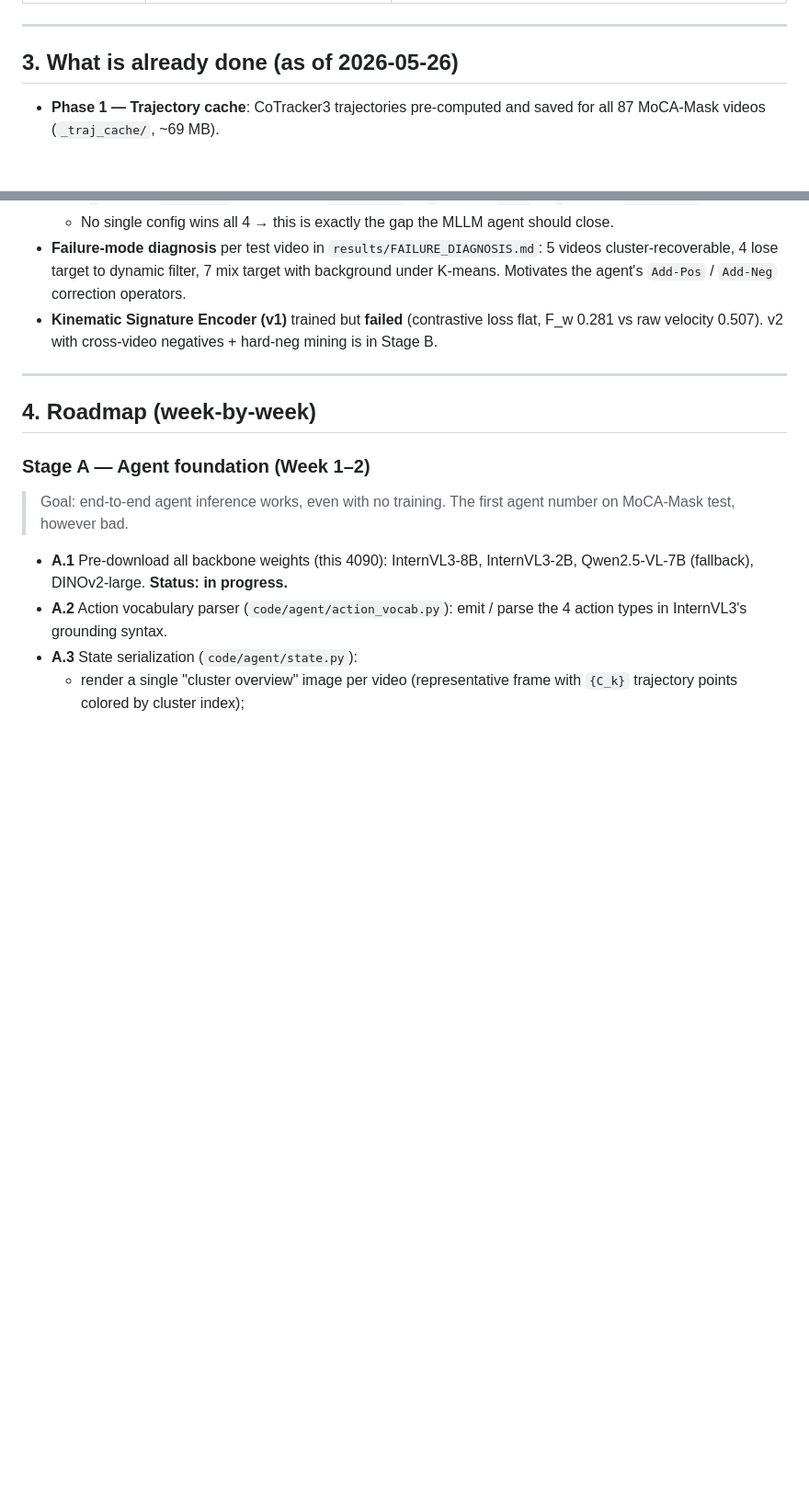
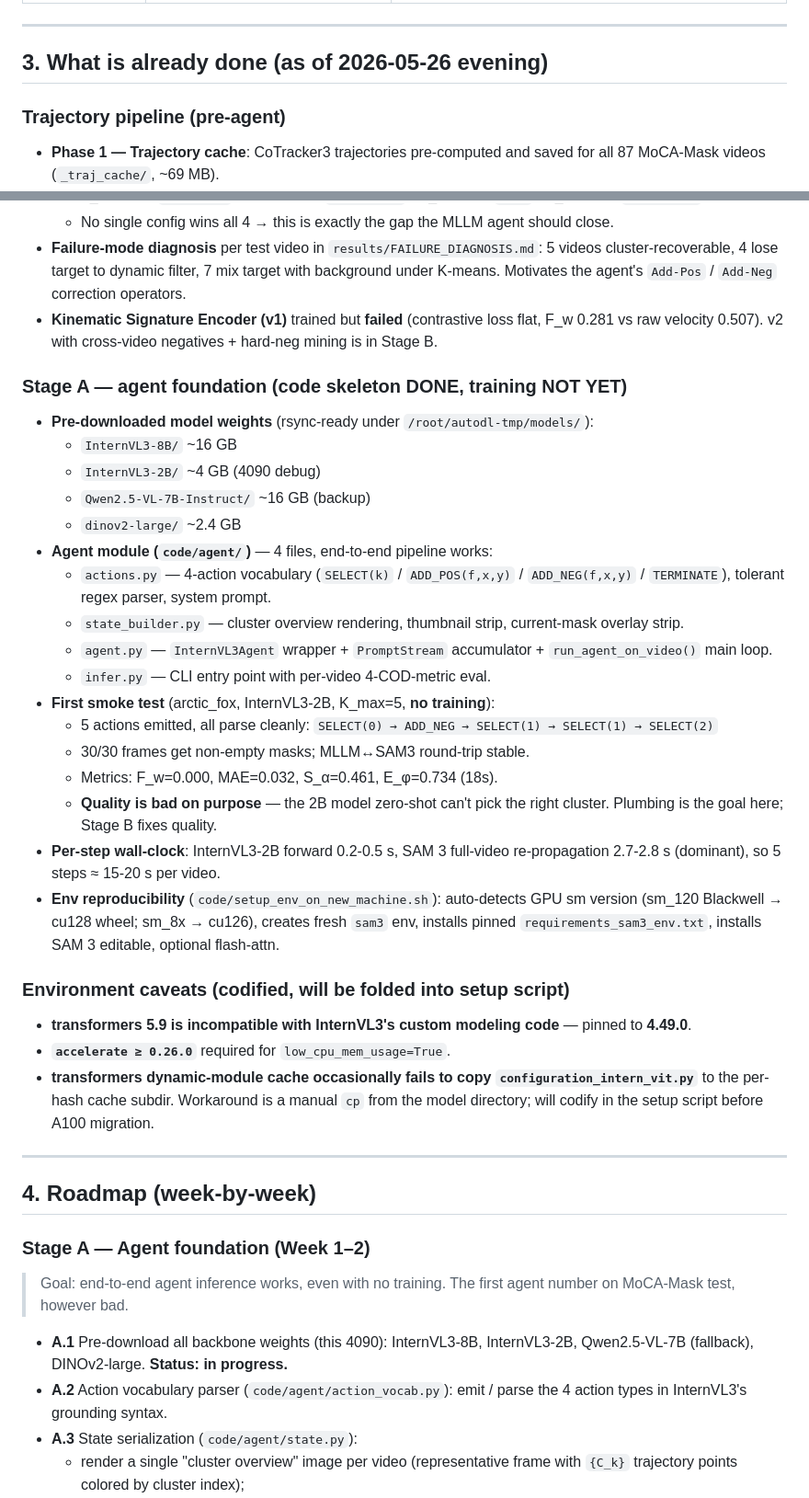
Before and after one commit to rendaweiSIMIT/TrajCamo, a Markdown page: PROJECT_PLAN.md, 2 parts joined by grey strips. Shown at 92% size. Rendered like a GitHub page; blank space fills up the shorter version.

Commit message:
docs: update PROJECT_PLAN.md "What's done" with Stage A scaffolding status
* Group prior accomplishments under "Trajectory pipeline (pre-agent)"
* Add Stage A section documenting:
  - all 4 model weights pre-downloaded
  - 4 agent code files written and end-to-end smoke-tested
  - arctic_fox smoke test results (5 actions parsed, MLLM<->SAM3
    round-trip works, F_w=0 as expected with no training)
  - per-step wall-clock breakdown
* Document the 3 environment caveats hit during smoke (transformers
  4.49 pin, accelerate dep, dynamic-module cache workaround) so the
  A100 deployment doesn't re-stumble on them

Co-Authored-By: Claude Opus 4.7 <noreply@anthropic.com>

```diff
--- a/PROJECT_PLAN.md
+++ b/PROJECT_PLAN.md
@@ -57,7 +57,9 @@ The four stages of the model are fixed (see `paper/TrajCamo_draft.tex`):
 
 ---
 
-## 3. What is already done (as of 2026-05-26)
+## 3. What is already done (as of 2026-05-26 evening)
+
+### Trajectory pipeline (pre-agent)
 
 * **Phase 1 — Trajectory cache**: CoTracker3 trajectories pre-computed and
   saved for all 87 MoCA-Mask videos (`_traj_cache/`, ~69 MB).
@@ -79,6 +81,45 @@ The four stages of the model are fixed (see `paper/TrajCamo_draft.tex`):
 * **Kinematic Signature Encoder (v1)** trained but **failed** (contrastive
   loss flat, F_w 0.281 vs raw velocity 0.507). v2 with cross-video
   negatives + hard-neg mining is in Stage B.
+
+### Stage A — agent foundation (code skeleton DONE, training NOT YET)
+
+* **Pre-downloaded model weights** (rsync-ready under `/root/autodl-tmp/models/`):
+    * `InternVL3-8B/`   ~16 GB
+    * `InternVL3-2B/`   ~4 GB    (4090 debug)
+    * `Qwen2.5-VL-7B-Instruct/`  ~16 GB    (backup)
+    * `dinov2-large/`   ~2.4 GB
+* **Agent module (`code/agent/`)** — 4 files, end-to-end pipeline works:
+    * `actions.py` — 4-action vocabulary (`SELECT(k)` / `ADD_POS(f,x,y)` /
+      `ADD_NEG(f,x,y)` / `TERMINATE`), tolerant regex parser, system prompt.
+    * `state_builder.py` — cluster overview rendering, thumbnail strip,
+      current-mask overlay strip.
+    * `agent.py` — `InternVL3Agent` wrapper + `PromptStream` accumulator +
+      `run_agent_on_video()` main loop.
+    * `infer.py` — CLI entry point with per-video 4-COD-metric eval.
+* **First smoke test** (arctic_fox, InternVL3-2B, K_max=5, **no training**):
+    * 5 actions emitted, all parse cleanly:
+      `SELECT(0) → ADD_NEG → SELECT(1) → SELECT(1) → SELECT(2)`
+    * 30/30 frames get non-empty masks; MLLM↔SAM3 round-trip stable.
+    * Metrics: F_w=0.000, MAE=0.032, S_α=0.461, E_φ=0.734 (18s).
+    * **Quality is bad on purpose** — the 2B model zero-shot can't pick
+      the right cluster. Plumbing is the goal here; Stage B fixes quality.
+* **Per-step wall-clock**: InternVL3-2B forward 0.2-0.5 s, SAM 3 full-video
+  re-propagation 2.7-2.8 s (dominant), so 5 steps ≈ 15-20 s per video.
+* **Env reproducibility** (`code/setup_env_on_new_machine.sh`):
+  auto-detects GPU sm version (sm_120 Blackwell → cu128 wheel; sm_8x → cu126),
+  creates fresh `sam3` env, installs pinned `requirements_sam3_env.txt`,
+  installs SAM 3 editable, optional flash-attn.
+
+### Environment caveats (codified, will be folded into setup script)
+
+* **transformers 5.9 is incompatible with InternVL3's custom modeling
+  code** — pinned to **4.49.0**.
+* **`accelerate ≥ 0.26.0`** required for `low_cpu_mem_usage=True`.
+* **transformers dynamic-module cache occasionally fails to copy
+  `configuration_intern_vit.py`** to the per-hash cache subdir. Workaround
+  is a manual `cp` from the model directory; will codify in the setup
+  script before A100 migration.
 
 ---
 
```
